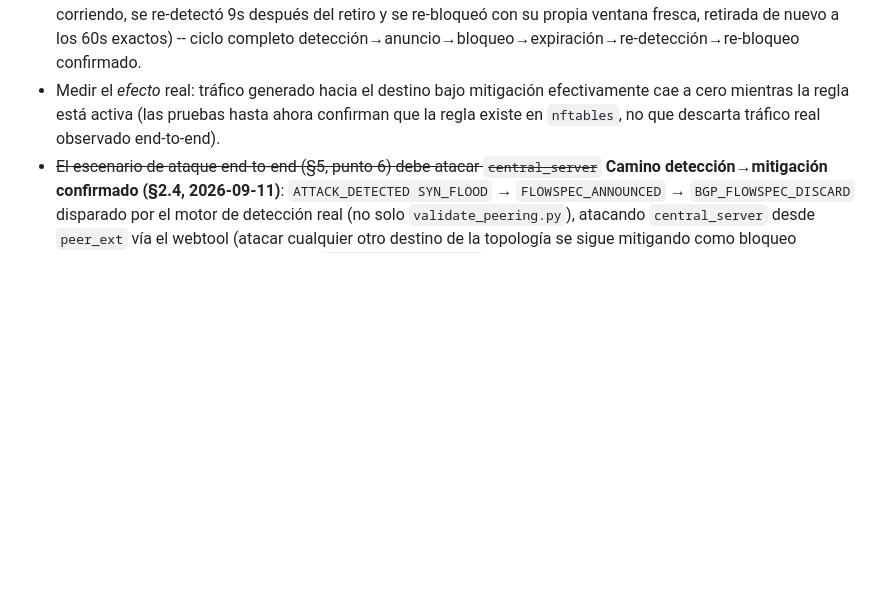
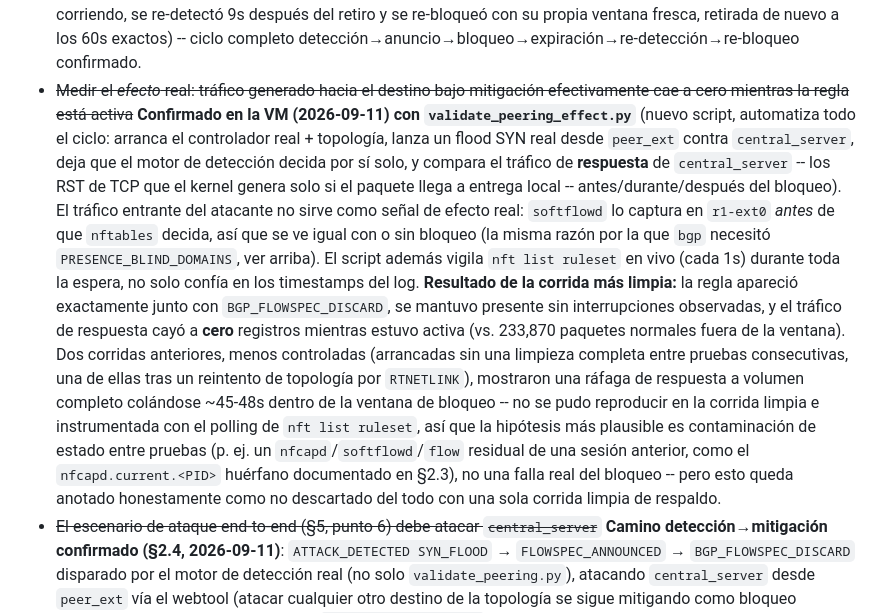
Before and after one commit to jmanu24/isp-ddos-ryu, a Markdown page: docs/peering-plan.md, the part around the change. Drawn GitHub-style; blank space fills up the shorter version.

Commit message:
Document confirmed real traffic effect + honest note on the earlier gap
validate_peering_effect.py's clean, fully-instrumented run confirms
zero reply traffic during the FlowSpec block window (vs. 233,870
packets baseline) and continuous nft rule presence via live polling.
Two earlier, less-controlled runs showed a full-volume leak ~45-48s
into the block window that didn't reproduce here -- documented as
likely stale-process contamination between consecutive test sessions
rather than a confirmed rule failure, without overclaiming it's fully
ruled out from one clean run alone.

Co-Authored-By: Claude Sonnet 5 <noreply@anthropic.com>

```diff
--- a/docs/peering-plan.md
+++ b/docs/peering-plan.md
@@ -330,9 +330,29 @@ declarar la fase E completa mientras falte:
   activo (el UDP, aún corriendo, se re-detectó 9s después del retiro y se re-bloqueó con su
   propia ventana fresca, retirada de nuevo a los 60s exactos) -- ciclo completo
   detección→anuncio→bloqueo→expiración→re-detección→re-bloqueo confirmado.
-- Medir el *efecto* real: tráfico generado hacia el destino bajo mitigación efectivamente cae
-  a cero mientras la regla está activa (las pruebas hasta ahora confirman que la regla existe
-  en `nftables`, no que descarta tráfico real observado end-to-end).
+- ~~Medir el *efecto* real: tráfico generado hacia el destino bajo mitigación efectivamente cae
+  a cero mientras la regla está activa~~ **Confirmado en la VM (2026-09-11) con
+  `validate_peering_effect.py`** (nuevo script, automatiza todo el ciclo: arranca el
+  controlador real + topología, lanza un flood SYN real desde `peer_ext` contra
+  `central_server`, deja que el motor de detección decida por sí solo, y compara el tráfico de
+  **respuesta** de `central_server` -- los RST de TCP que el kernel genera solo si el paquete
+  llega a entrega local -- antes/durante/después del bloqueo). El tráfico entrante del atacante
+  no sirve como señal de efecto real: `softflowd` lo captura en `r1-ext0` *antes* de que
+  `nftables` decida, así que se ve igual con o sin bloqueo (la misma razón por la que `bgp`
+  necesitó `PRESENCE_BLIND_DOMAINS`, ver arriba). El script además vigila `nft list ruleset` en
+  vivo (cada 1s) durante toda la espera, no solo confía en los timestamps del log.
+  **Resultado de la corrida más limpia:** la regla apareció exactamente junto con
+  `BGP_FLOWSPEC_DISCARD`, se mantuvo presente sin interrupciones observadas, y el tráfico de
+  respuesta cayó a **cero** registros mientras estuvo activa (vs. 233,870 paquetes normales
+  fuera de la ventana). Dos corridas anteriores, menos controladas (arrancadas sin una limpieza
+  completa entre pruebas consecutivas, una de ellas tras un reintento de topología por
+  `RTNETLINK`), mostraron una ráfaga de respuesta a volumen completo colándose ~45-48s dentro de
+  la ventana de bloqueo -- no se pudo reproducir en la corrida limpia e instrumentada con el
+  polling de `nft list ruleset`, así que la hipótesis más plausible es contaminación de estado
+  entre pruebas (p. ej. un `nfcapd`/`softflowd`/`flow` residual de una sesión anterior, como el
+  `nfcapd.current.<PID>` huérfano documentado en §2.3), no una falla real del bloqueo -- pero
+  esto queda anotado honestamente como no descartado del todo con una sola corrida limpia de
+  respaldo.
 - ~~El escenario de ataque end-to-end (§5, punto 6) debe atacar `central_server`~~ **Camino
   detección→mitigación confirmado (§2.4, 2026-09-11)**: `ATTACK_DETECTED SYN_FLOOD` →
   `FLOWSPEC_ANNOUNCED` → `BGP_FLOWSPEC_DISCARD` disparado por el motor de detección real (no
```
